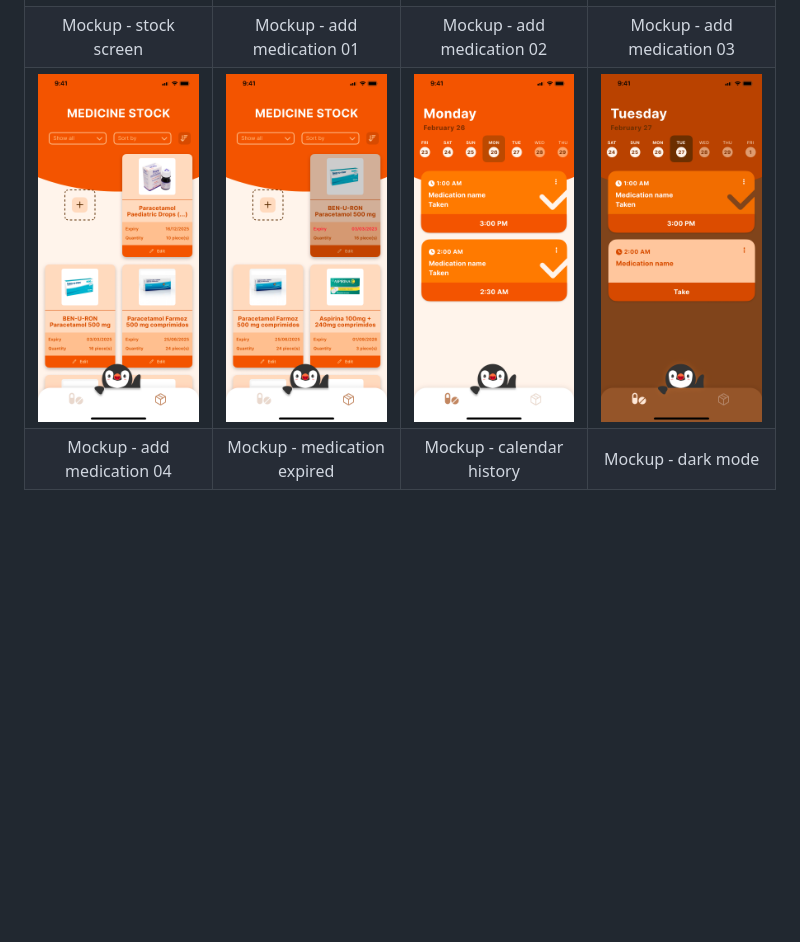
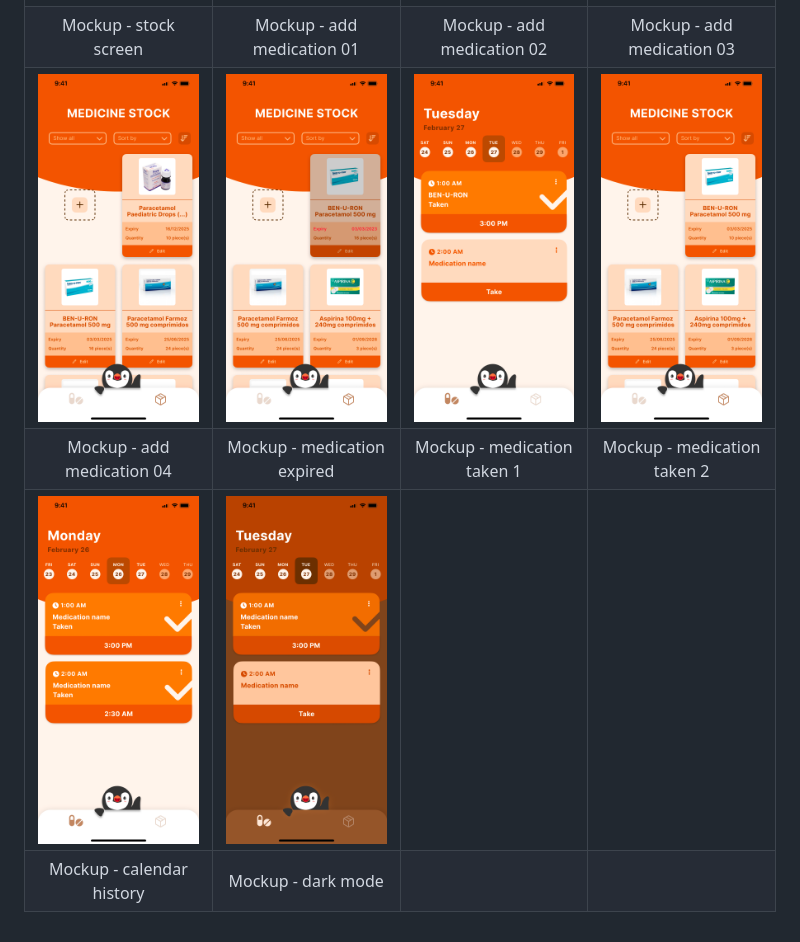
Before and after one commit to YZ1GO/L.EIC017_ES_PRJ, a Markdown page: assets/README.md, the part around the change. GitHub-like rendering; blank space fills up the shorter version.

Commit message:
medication taken mockup uploaded

```diff
--- a/assets/README.md
+++ b/assets/README.md
@@ -7,5 +7,7 @@ Mockups created in [Figma](https://www.figma.com/file/qMeErr0JtWtYGfH0MOQVOe/Pin
 |            Mockup - main screen            |           Mockup - control center           |             Mockup - add reminder           |        Mockup - manage reminders         |
 | <img src="mockups/mockup-stock.jpg" width="250"> | <img src="mockups/mockup-addmedication1.jpg" width="250"> |  <img src="mockups/mockup-addmedication2.jpg" width="250"> | <img src="mockups/mockup-addmedication3.jpg" width="250"> |
 |            Mockup - stock screen           |       Mockup - add medication 01        |       Mockup - add medication 02          |       Mockup - add medication 03       |
-|<img src="mockups/mockup-addmedication4.jpg" width="250">|<img src="mockups/mockup-medicationexpired.jpg" width="250">|<img src="mockups/mockup-calendarhistory.jpg" width="250">|<img src="mockups/mockup-darkmode.jpg" width="250">|
-|Mockup - add medication 04|Mockup - medication expired|Mockup - calendar history|Mockup - dark mode|
+|<img src="mockups/mockup-addmedication4.jpg" width="250">|<img src="mockups/mockup-medicationexpired.jpg" width="250">|<img src="mockups/mockup-medicationtaken1.jpg" width="250">|<img src="mockups/mockup-medicationtaken2.jpg" width="250">|
+|Mockup - add medication 04|Mockup - medication expired|Mockup - medication taken 1|Mockup - medication taken 2|
+|<img src="mockups/mockup-calendarhistory.jpg" width="250">|<img src="mockups/mockup-darkmode.jpg" width="250">|||
+|Mockup - calendar history|Mockup - dark mode|||
```
Also changed, not shown: assets/mockups/mockup-medicationtaken1.jpg (renamed from assets/mockups/mockup-medicartiontaken1.jpg).
